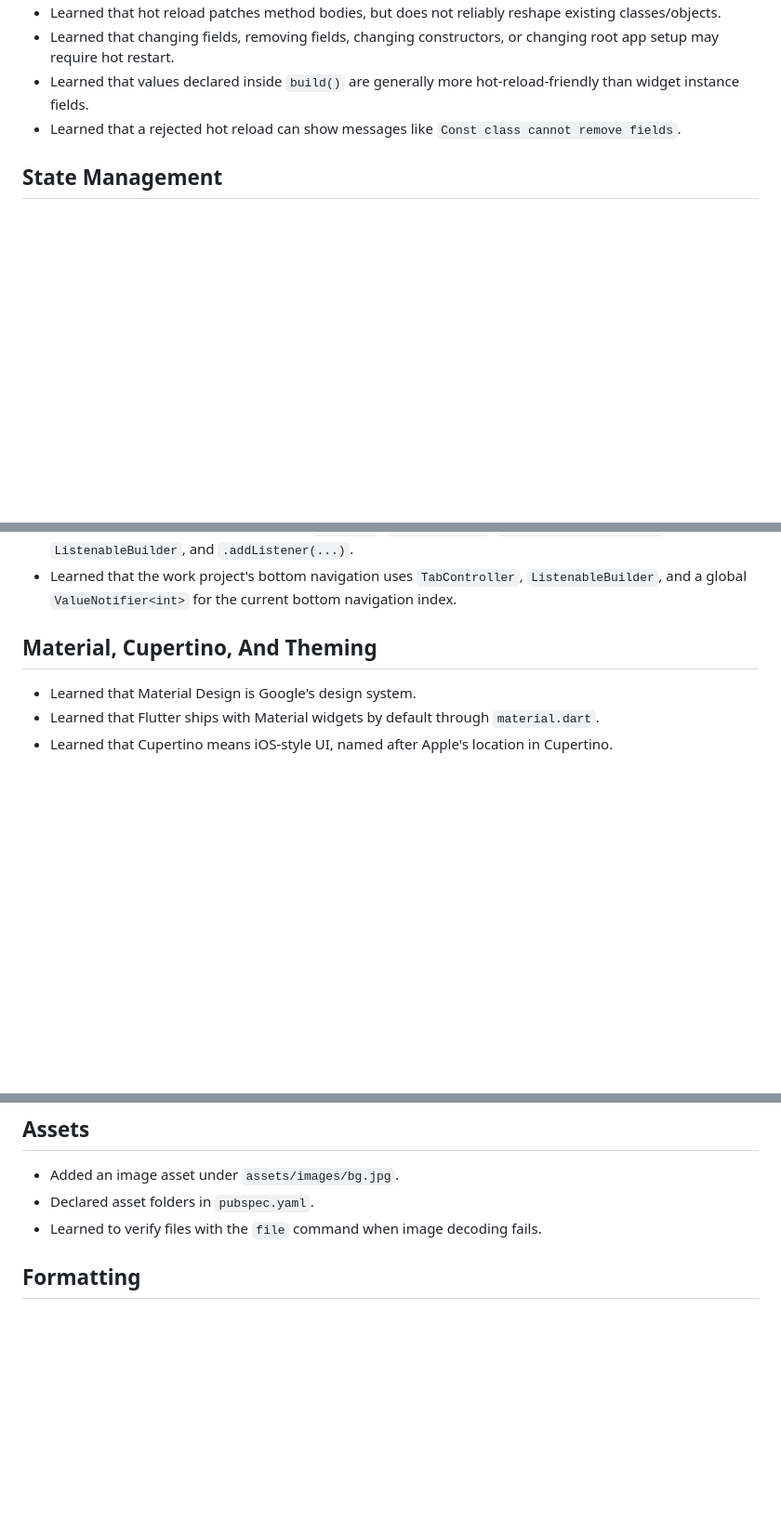
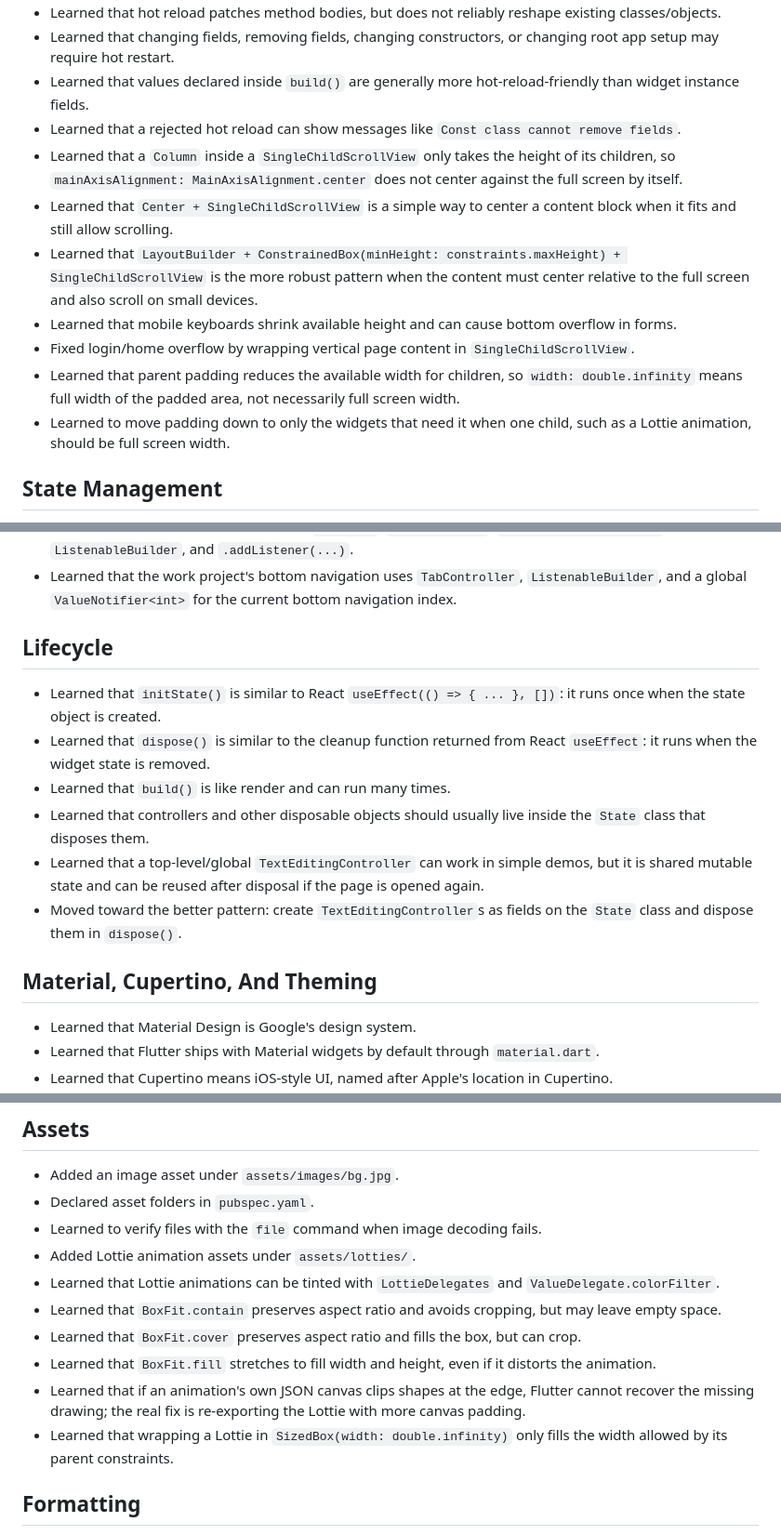
Before and after one commit to yanlimabarbosa/flutter-learning, a Markdown page: flutter_learning_progress.md, 3 parts joined by grey strips. Shown at 93% size. GitHub-like rendering; blank space fills up the shorter version.

Commit message:
docs(progress): add lifecycle and layout notes
- Document initState and dispose in React terms
- Add notes on scroll centering and keyboard overflow
- Record Lottie sizing, tinting, and password field lessons

```diff
--- a/flutter_learning_progress.md
+++ b/flutter_learning_progress.md
@@ -77,6 +77,13 @@
 - Learned that changing fields, removing fields, changing constructors, or changing root app setup may require hot restart.
 - Learned that values declared inside `build()` are generally more hot-reload-friendly than widget instance fields.
 - Learned that a rejected hot reload can show messages like `Const class cannot remove fields`.
+- Learned that a `Column` inside a `SingleChildScrollView` only takes the height of its children, so `mainAxisAlignment: MainAxisAlignment.center` does not center against the full screen by itself.
+- Learned that `Center + SingleChildScrollView` is a simple way to center a content block when it fits and still allow scrolling.
+- Learned that `LayoutBuilder + ConstrainedBox(minHeight: constraints.maxHeight) + SingleChildScrollView` is the more robust pattern when the content must center relative to the full screen and also scroll on small devices.
+- Learned that mobile keyboards shrink available height and can cause bottom overflow in forms.
+- Fixed login/home overflow by wrapping vertical page content in `SingleChildScrollView`.
+- Learned that parent padding reduces the available width for children, so `width: double.infinity` means full width of the padded area, not necessarily full screen width.
+- Learned to move padding down to only the widgets that need it when one child, such as a Lottie animation, should be full screen width.
 
 ## State Management
 
@@ -96,6 +103,15 @@
 - Learned that `ValueNotifier + ValueListenableBuilder` is good for learning and small UI state, while larger business/app state in the work project uses Cubit/Bloc heavily.
 - Learned that the work project also uses `setState`, `ValueNotifier`, `ValueListenableBuilder`, `ListenableBuilder`, and `.addListener(...)`.
 - Learned that the work project's bottom navigation uses `TabController`, `ListenableBuilder`, and a global `ValueNotifier<int>` for the current bottom navigation index.
+
+## Lifecycle
+
+- Learned that `initState()` is similar to React `useEffect(() => { ... }, [])`: it runs once when the state object is created.
+- Learned that `dispose()` is similar to the cleanup function returned from React `useEffect`: it runs when the widget state is removed.
+- Learned that `build()` is like render and can run many times.
+- Learned that controllers and other disposable objects should usually live inside the `State` class that disposes them.
+- Learned that a top-level/global `TextEditingController` can work in simple demos, but it is shared mutable state and can be reused after disposal if the page is opened again.
+- Moved toward the better pattern: create `TextEditingController`s as fields on the `State` class and dispose them in `dispose()`.
 
 ## Material, Cupertino, And Theming
 
@@ -199,6 +218,13 @@
 - Added an image asset under `assets/images/bg.jpg`.
 - Declared asset folders in `pubspec.yaml`.
 - Learned to verify files with the `file` command when image decoding fails.
+- Added Lottie animation assets under `assets/lotties/`.
+- Learned that Lottie animations can be tinted with `LottieDelegates` and `ValueDelegate.colorFilter`.
+- Learned that `BoxFit.contain` preserves aspect ratio and avoids cropping, but may leave empty space.
+- Learned that `BoxFit.cover` preserves aspect ratio and fills the box, but can crop.
+- Learned that `BoxFit.fill` stretches to fill width and height, even if it distorts the animation.
+- Learned that if an animation's own JSON canvas clips shapes at the edge, Flutter cannot recover the missing drawing; the real fix is re-exporting the Lottie with more canvas padding.
+- Learned that wrapping a Lottie in `SizedBox(width: double.infinity)` only fills the width allowed by its parent constraints.
 
 ## Formatting
 
```
Also changed, not shown: other parts of flutter_learning_progress.md (+3 -0 lines).
